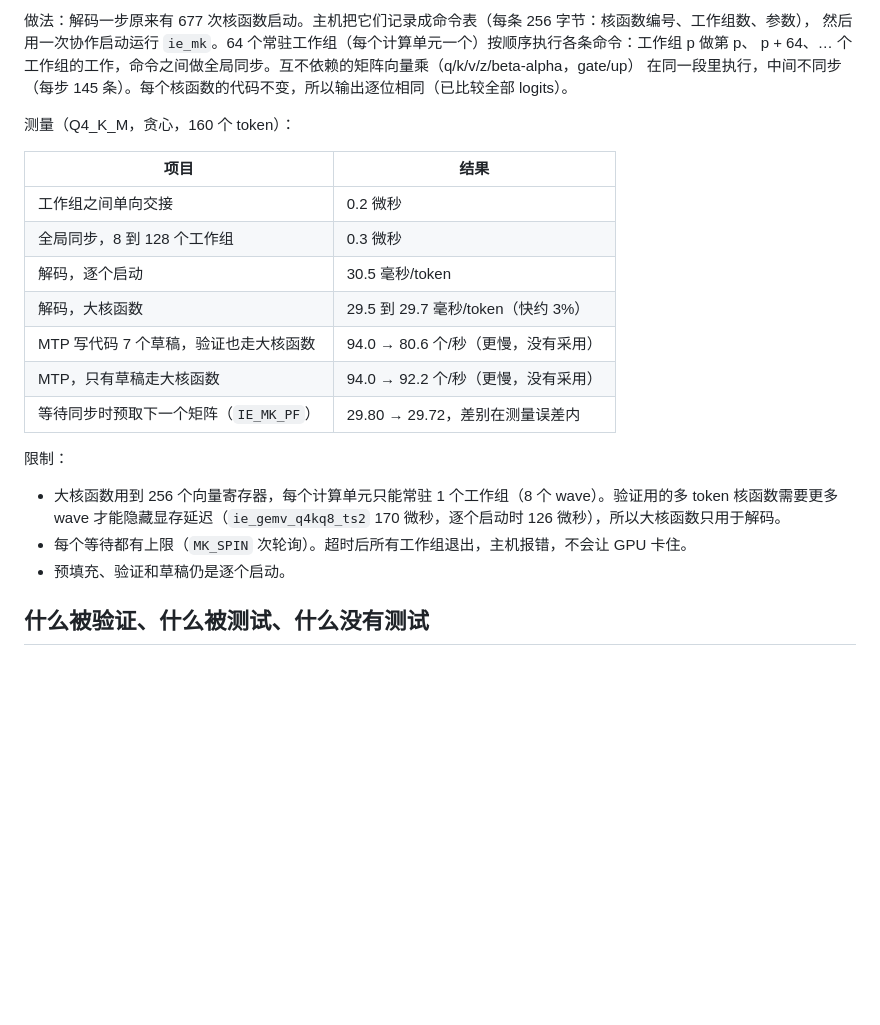
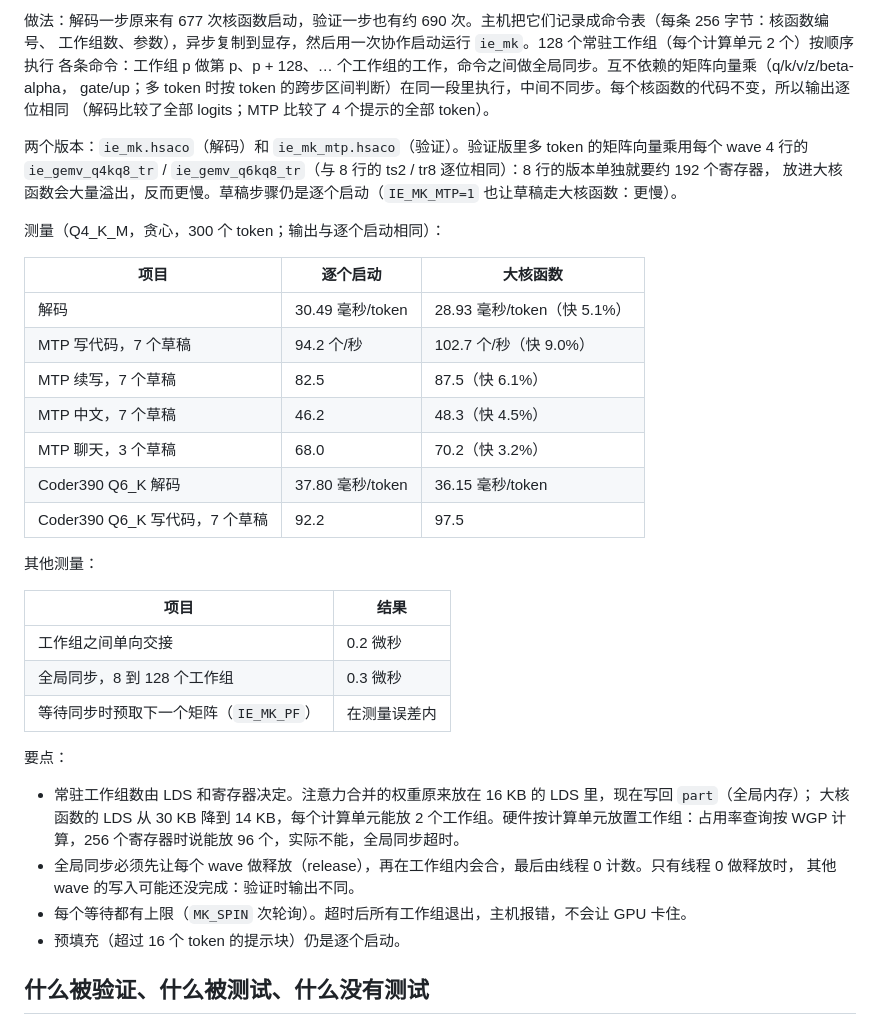
Before and after one commit to hanw/amd.c, a Markdown page: README.md, the part around one of its changes. Rendered like a GitHub page; blank space fills up the shorter version.

Commit message:
README: the megakernel for decode and MTP verify (IE_MK=1)
Co-Authored-By: Claude Opus 5.5 <noreply@anthropic.com>
Claude-Session: https://claude.ai/code/session_01Lc5NTt2Fq9fgagrQEK1TZN

```diff
--- a/README.md
+++ b/README.md
@@ -703,27 +703,43 @@ MTP 推测解码与普通解码的输出仍然相同（27B 三个提示，3 和
 
-做法：解码一步原来有 677 次核函数启动。主机把它们记录成命令表（每条 256 字节：核函数编号、工作组数、参数），
-然后用一次协作启动运行 `ie_mk`。64 个常驻工作组（每个计算单元一个）按顺序执行各条命令：工作组 p 做第 p、
-p + 64、… 个工作组的工作，命令之间做全局同步。互不依赖的矩阵向量乘（q/k/v/z/beta-alpha，gate/up）
-在同一段里执行，中间不同步（每步 145 条）。每个核函数的代码不变，所以输出逐位相同（已比较全部 logits）。
+做法：解码一步原来有 677 次核函数启动，验证一步也有约 690 次。主机把它们记录成命令表（每条 256 字节：核函数编号、
+工作组数、参数），异步复制到显存，然后用一次协作启动运行 `ie_mk`。128 个常驻工作组（每个计算单元 2 个）按顺序执行
+各条命令：工作组 p 做第 p、p + 128、… 个工作组的工作，命令之间做全局同步。互不依赖的矩阵向量乘（q/k/v/z/beta-alpha，
+gate/up；多 token 时按 token 的跨步区间判断）在同一段里执行，中间不同步。每个核函数的代码不变，所以输出逐位相同
+（解码比较了全部 logits；MTP 比较了 4 个提示的全部 token）。
 
-测量（Q4_K_M，贪心，160 个 token）：
+两个版本：`ie_mk.hsaco`（解码）和 `ie_mk_mtp.hsaco`（验证）。验证版里多 token 的矩阵向量乘用每个 wave 4 行的
+`ie_gemv_q4kq8_tr` / `ie_gemv_q6kq8_tr`（与 8 行的 ts2 / tr8 逐位相同）：8 行的版本单独就要约 192 个寄存器，
+放进大核函数会大量溢出，反而更慢。草稿步骤仍是逐个启动（`IE_MK_MTP=1` 也让草稿走大核函数：更慢）。
+
+测量（Q4_K_M，贪心，300 个 token；输出与逐个启动相同）：
+
+| 项目 | 逐个启动 | 大核函数 |
+|---|---|---|
+| 解码 | 30.49 毫秒/token | 28.93 毫秒/token（快 5.1%） |
+| MTP 写代码，7 个草稿 | 94.2 个/秒 | 102.7 个/秒（快 9.0%） |
+| MTP 续写，7 个草稿 | 82.5 | 87.5（快 6.1%） |
+| MTP 中文，7 个草稿 | 46.2 | 48.3（快 4.5%） |
+| MTP 聊天，3 个草稿 | 68.0 | 70.2（快 3.2%） |
+| Coder390 Q6_K 解码 | 37.80 毫秒/token | 36.15 毫秒/token |
+| Coder390 Q6_K 写代码，7 个草稿 | 92.2 | 97.5 |
+
+其他测量：
 
 | 项目 | 结果 |
 |---|---|
 | 工作组之间单向交接 | 0.2 微秒 |
 | 全局同步，8 到 128 个工作组 | 0.3 微秒 |
-| 解码，逐个启动 | 30.5 毫秒/token |
-| 解码，大核函数 | 29.5 到 29.7 毫秒/token（快约 3%） |
-| MTP 写代码 7 个草稿，验证也走大核函数 | 94.0 → 80.6 个/秒（更慢，没有采用） |
-| MTP，只有草稿走大核函数 | 94.0 → 92.2 个/秒（更慢，没有采用） |
-| 等待同步时预取下一个矩阵（`IE_MK_PF`） | 29.80 → 29.72，差别在测量误差内 |
+| 等待同步时预取下一个矩阵（`IE_MK_PF`） | 在测量误差内 |
 
-限制：
+要点：
 
-- 大核函数用到 256 个向量寄存器，每个计算单元只能常驻 1 个工作组（8 个 wave）。验证用的多 token 核函数需要更多
-  wave 才能隐藏显存延迟（`ie_gemv_q4kq8_ts2` 170 微秒，逐个启动时 126 微秒），所以大核函数只用于解码。
+- 常驻工作组数由 LDS 和寄存器决定。注意力合并的权重原来放在 16 KB 的 LDS 里，现在写回 `part`（全局内存）；
+  大核函数的 LDS 从 30 KB 降到 14 KB，每个计算单元能放 2 个工作组。硬件按计算单元放置工作组：占用率查询按 WGP
+  计算，256 个寄存器时说能放 96 个，实际不能，全局同步超时。
+- 全局同步必须先让每个 wave 做释放（release），再在工作组内会合，最后由线程 0 计数。只有线程 0 做释放时，
+  其他 wave 的写入可能还没完成：验证时输出不同。
 - 每个等待都有上限（`MK_SPIN` 次轮询）。超时后所有工作组退出，主机报错，不会让 GPU 卡住。
-- 预填充、验证和草稿仍是逐个启动。
+- 预填充（超过 16 个 token 的提示块）仍是逐个启动。
 
 ## 什么被验证、什么被测试、什么没有测试
 
```
Also changed, not shown: other parts of README.md (+1 -1 lines).
